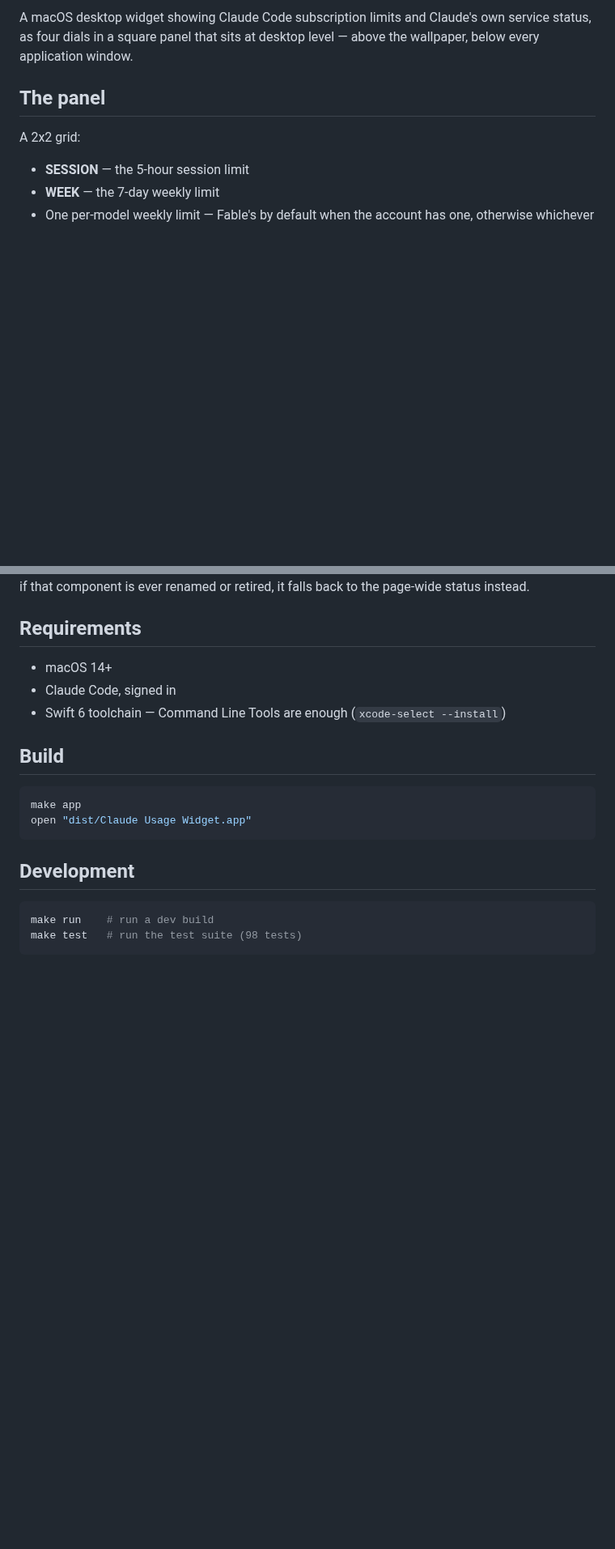
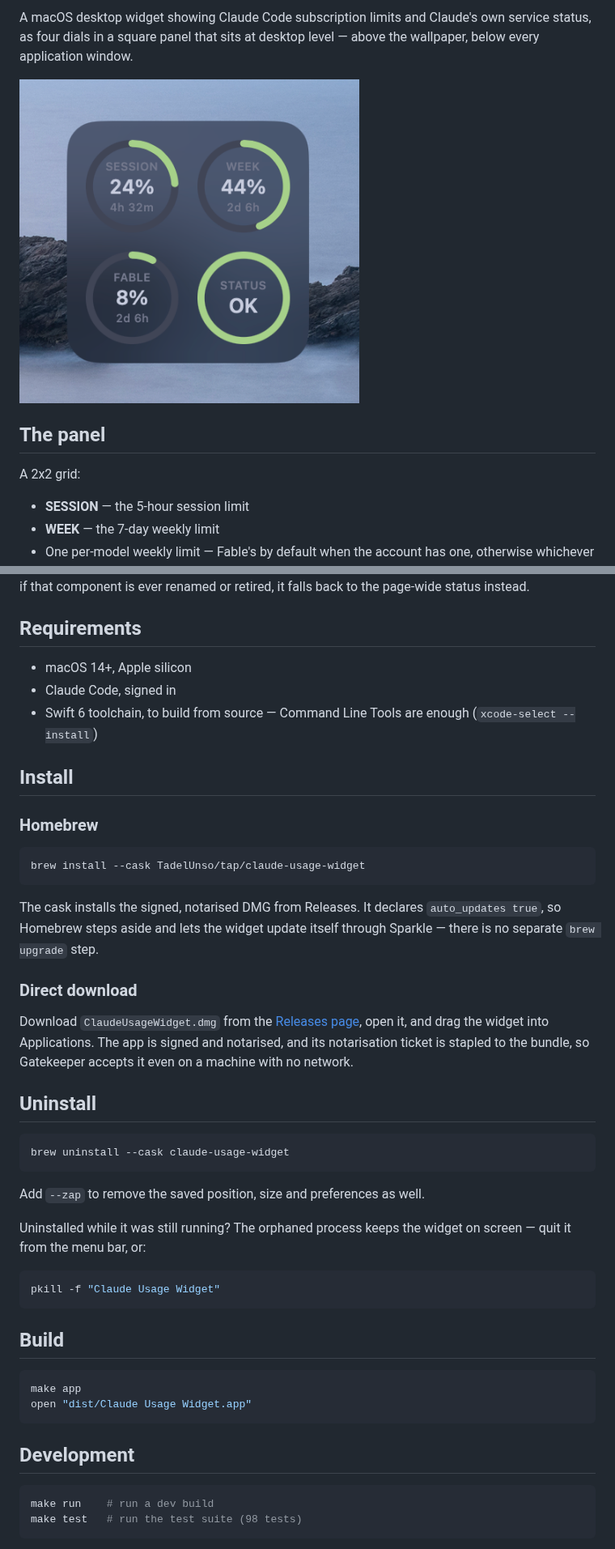
Before and after one commit to Reva1v/claude-usage-widget, a Markdown page: README.md, 2 parts joined by grey strips. Shown at 81% size. GitHub-like rendering; pictures changed too: assets/widget.png (added); blank space fills up the shorter version.

Commit message:
docs: add a screenshot, a release badge and install instructions

````diff
--- a/README.md
+++ b/README.md
@@ -7,6 +8,8 @@
 A macOS desktop widget showing Claude Code subscription limits and Claude's
 own service status, as four dials in a square panel that sits at desktop
 level — above the wallpaper, below every application window.
+
+<img src="assets/widget.png" width="420" alt="Claude Usage Widget on the desktop">
 
 ## The panel
 
@@ -84,9 +87,45 @@ falls back to the page-wide status instead.
 
 ## Requirements
 
-- macOS 14+
+- macOS 14+, Apple silicon
 - Claude Code, signed in
-- Swift 6 toolchain — Command Line Tools are enough (`xcode-select --install`)
+- Swift 6 toolchain, to build from source — Command Line Tools are enough
+  (`xcode-select --install`)
+
+## Install
+
+### Homebrew
+
+```bash
+brew install --cask TadelUnso/tap/claude-usage-widget
+```
+
+The cask installs the signed, notarised DMG from Releases. It declares
+`auto_updates true`, so Homebrew steps aside and lets the widget update itself
+through Sparkle — there is no separate `brew upgrade` step.
+
+### Direct download
+
+Download `ClaudeUsageWidget.dmg` from the
+[Releases page](https://github.com/TadelUnso/claude-usage-widget/releases), open
+it, and drag the widget into Applications. The app is signed and notarised, and
+its notarisation ticket is stapled to the bundle, so Gatekeeper accepts it even
+on a machine with no network.
+
+## Uninstall
+
+```bash
+brew uninstall --cask claude-usage-widget
+```
+
+Add `--zap` to remove the saved position, size and preferences as well.
+
+Uninstalled while it was still running? The orphaned process keeps the widget on
+screen — quit it from the menu bar, or:
+
+```bash
+pkill -f "Claude Usage Widget"
+```
 
 ## Build
 
````
Also changed, not shown: other parts of README.md (+1 -0 lines).
